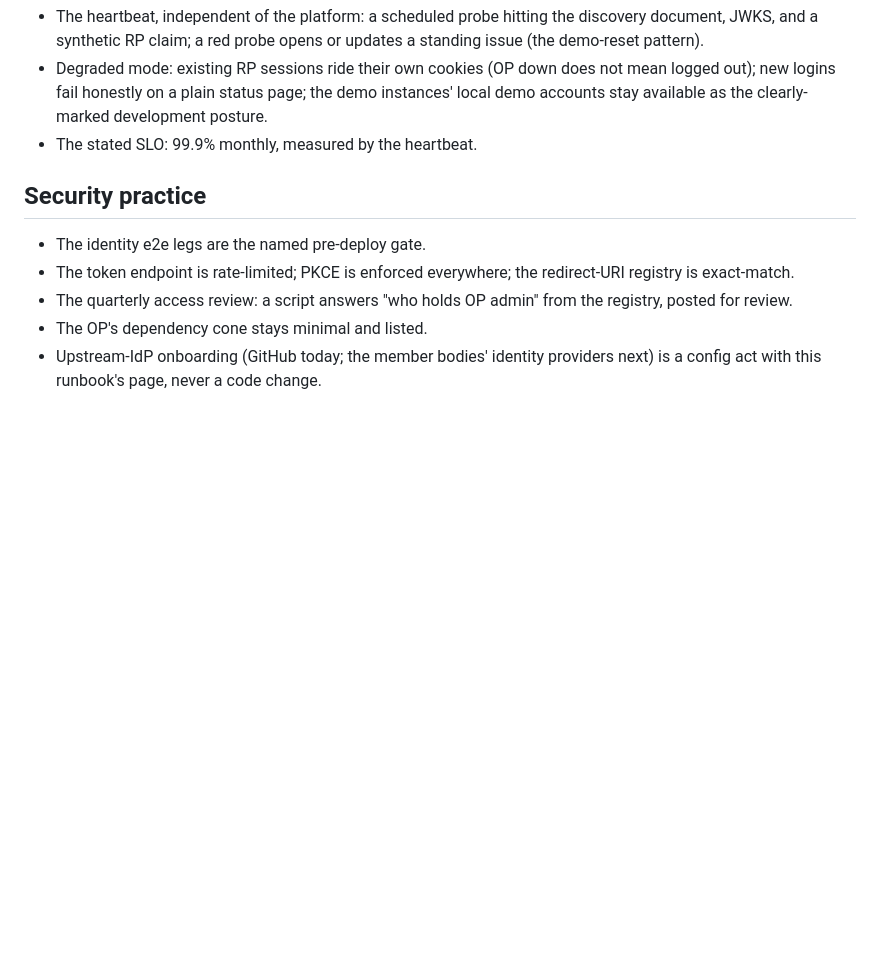
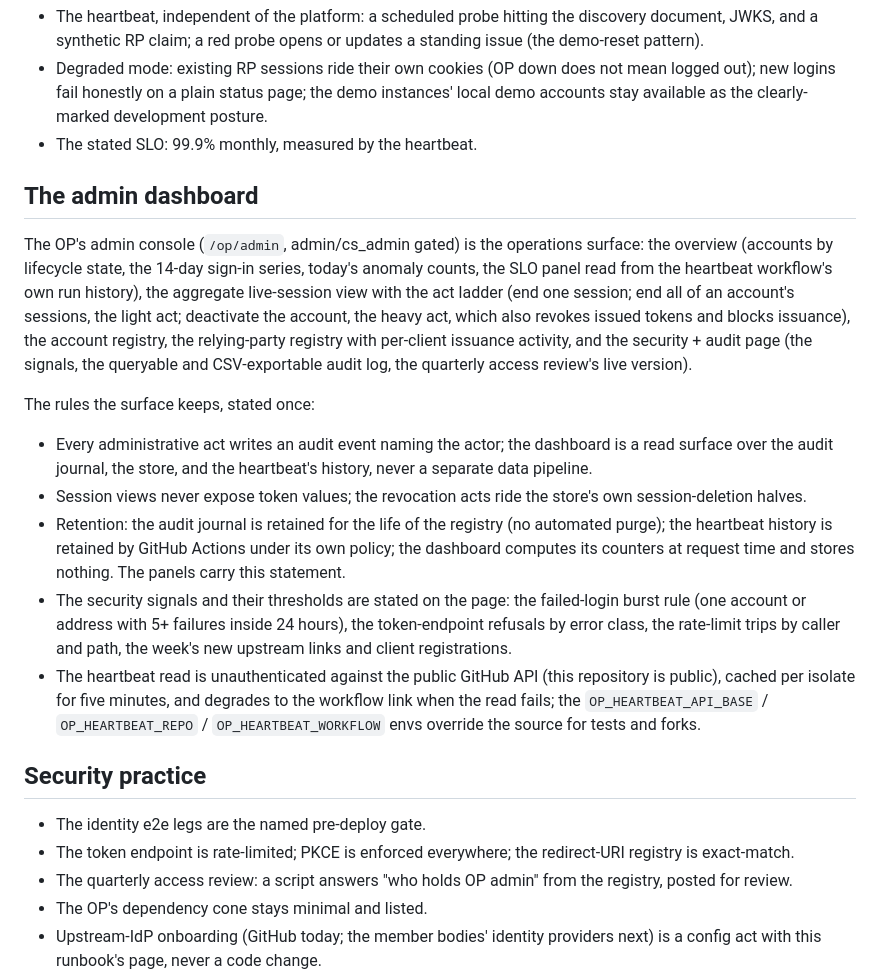
Before and after one commit to oimlsmart/identity, a Markdown page: docs/deployment/identity-operations.md, the part around the change. GitHub-like rendering; blank space fills up the shorter version.

Commit message:
docs: the admin dashboard's operations page (TODO.identity-sso/01)
The surfaces, the kept rules (every act audited, never a token value,
the gates), the retention statement, the stated burst threshold, and the
heartbeat read's source + override envs.

```diff
--- a/docs/deployment/identity-operations.md
+++ b/docs/deployment/identity-operations.md
@@ -94,6 +94,42 @@ has passed, never automatically mid-flight.
   clearly-marked development posture.
 - The stated SLO: 99.9% monthly, measured by the heartbeat.
 
+## The admin dashboard
+
+The OP's admin console (`/op/admin`, admin/cs_admin gated) is the
+operations surface: the overview (accounts by lifecycle state, the
+14-day sign-in series, today's anomaly counts, the SLO panel read from
+the heartbeat workflow's own run history), the aggregate live-session
+view with the act ladder (end one session; end all of an account's
+sessions, the light act; deactivate the account, the heavy act, which
+also revokes issued tokens and blocks issuance), the account registry,
+the relying-party registry with per-client issuance activity, and the
+security + audit page (the signals, the queryable and CSV-exportable
+audit log, the quarterly access review's live version).
+
+The rules the surface keeps, stated once:
+
+- Every administrative act writes an audit event naming the actor; the
+  dashboard is a read surface over the audit journal, the store, and
+  the heartbeat's history, never a separate data pipeline.
+- Session views never expose token values; the revocation acts ride the
+  store's own session-deletion halves.
+- Retention: the audit journal is retained for the life of the registry
+  (no automated purge); the heartbeat history is retained by GitHub
+  Actions under its own policy; the dashboard computes its counters at
+  request time and stores nothing. The panels carry this statement.
+- The security signals and their thresholds are stated on the page: the
+  failed-login burst rule (one account or address with 5+ failures
+  inside 24 hours), the token-endpoint refusals by error class, the
+  rate-limit trips by caller and path, the week's new upstream links
+  and client registrations.
+- The heartbeat read is unauthenticated against the public GitHub API
+  (this repository is public), cached per isolate for five minutes, and
+  degrades to the workflow link when the read fails; the
+  `OP_HEARTBEAT_API_BASE` / `OP_HEARTBEAT_REPO` /
+  `OP_HEARTBEAT_WORKFLOW` envs override the source for tests and
+  forks.
+
 ## Security practice
 
 - The identity e2e legs are the named pre-deploy gate.
```
